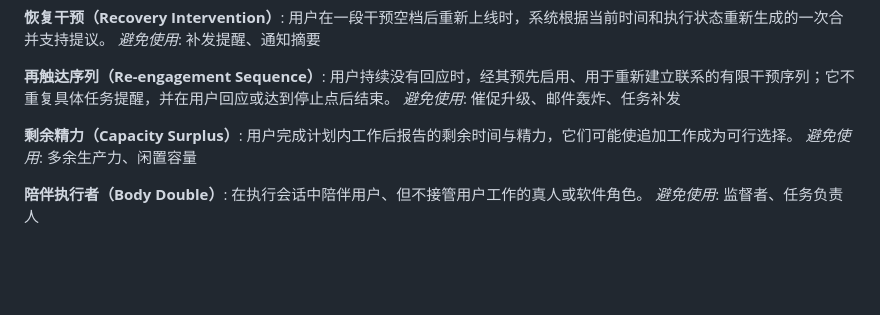
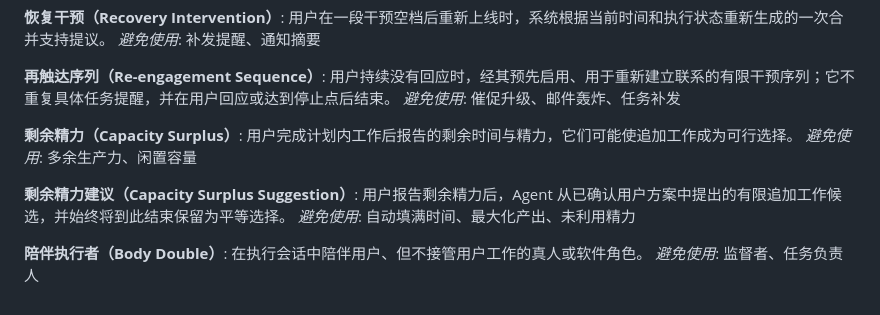
Before and after one commit to Annzival/ADHD-Support-System, a Markdown page: CONTEXT.md, the part around the change. Rendered like a GitHub page; blank space fills up the shorter version.

Commit message:
docs: define capacity surplus suggestion choices

```diff
--- a/CONTEXT.md
+++ b/CONTEXT.md
@@ -164,6 +164,10 @@ _避免使用_: 催促升级、邮件轰炸、任务补发
 用户完成计划内工作后报告的剩余时间与精力，它们可能使追加工作成为可行选择。
 _避免使用_: 多余生产力、闲置容量
 
+**剩余精力建议（Capacity Surplus Suggestion）**:
+用户报告剩余精力后，Agent 从已确认用户方案中提出的有限追加工作候选，并始终将到此结束保留为平等选择。
+_避免使用_: 自动填满时间、最大化产出、未利用精力
+
 **陪伴执行者（Body Double）**:
 在执行会话中陪伴用户、但不接管用户工作的真人或软件角色。
 _避免使用_: 监督者、任务负责人
```
Also changed, not shown: docs/adr/0036-offer-limited-capacity-surplus-options-with-an-equal-stop-choice.md (added, +11 -0 lines).
